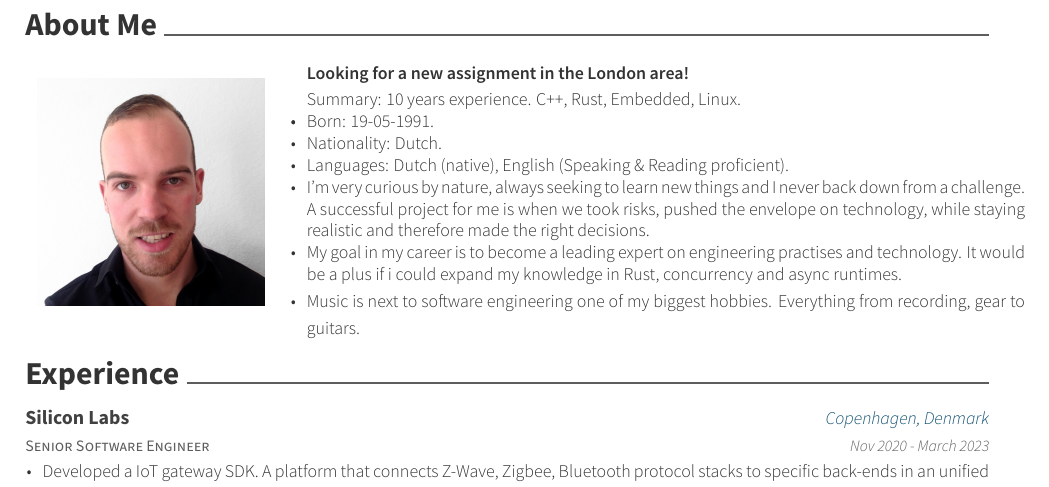
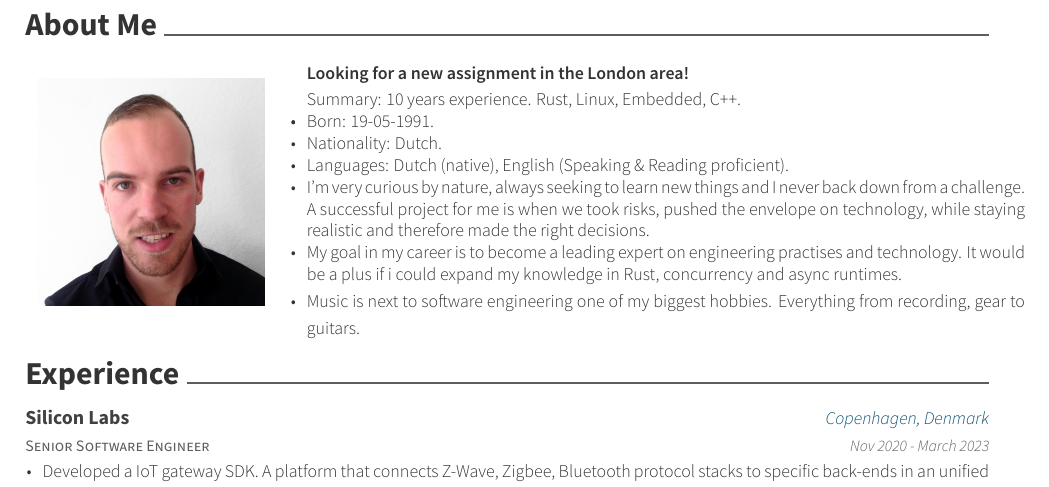
Before and after one commit to svenrademakers/cv, a LaTeX CV (resume.tex): part of page 1 of 2, cut so that both start at the same text. Compiled offline with XeLaTeX.

Commit message:
Update resume.tex

```diff
--- a/resume.tex
+++ b/resume.tex
@@ -80,7 +80,7 @@
     	\begin{cvitems}
     	\descriptionstyle{
         \textbf{Looking for a new assignment in the London area!}
-        \item{Summary: 10 years experience. C++, Rust, Embedded, Linux. }
+        \item{Summary: 10 years experience. Rust, Linux, Embedded, C++. }
         \item{Born: 19-05-1991.}
         \item{Nationality: Dutch.}
         \item{Languages: Dutch (native), English (Speaking \& Reading proficient).}
```
